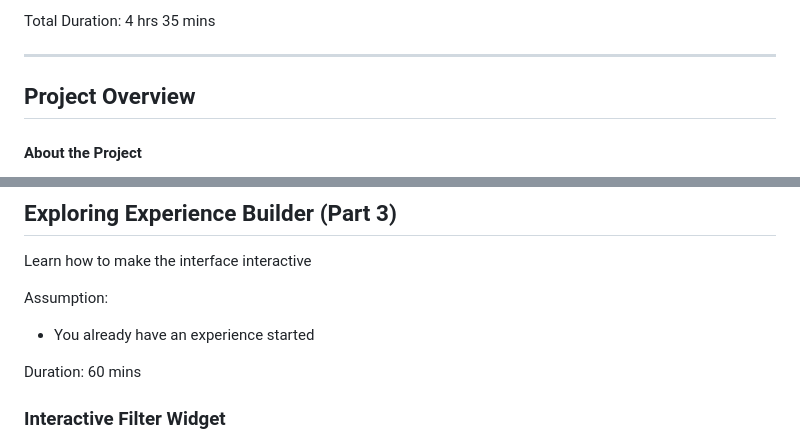
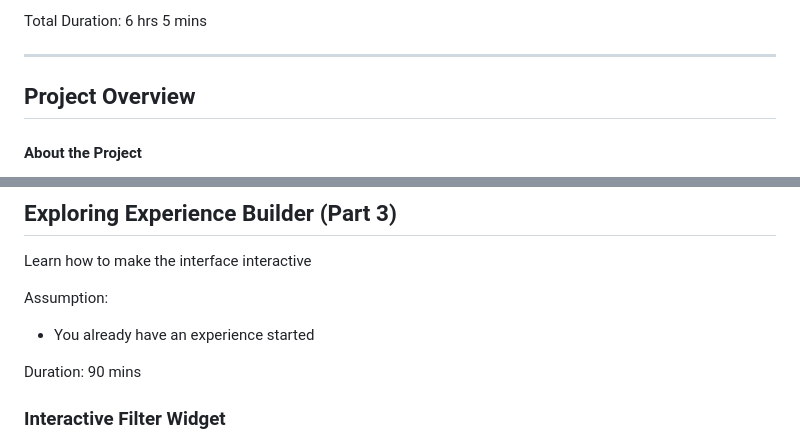
Before and after one commit to helenplesko/technicallogs, a Markdown page: G99GroupProject.md, 2 parts joined by grey strips. GitHub-like rendering.

```diff
--- a/G99GroupProject.md
+++ b/G99GroupProject.md
@@ -19,6 +19,6 @@ In this log:
 - [x] References
 
-Total Duration: 4 hrs 35 mins
+Total Duration: 6 hrs 5 mins
 
 ---
 
@@ -668,7 +668,7 @@ Learn how to make the interface interactive
 Assumption:
 - You already have an experience started
 
-Duration: 60 mins
+Duration: 90 mins
 
 ### Interactive Filter Widget
 
```
Also changed, not shown: other parts of G99GroupProject.md (+63 -1 lines), images/ArcGISExperience/EBSurvey0.png (added), images/ArcGISExperience/EBSurvey1.png (added), images/ArcGISExperience/EBSurvey2.png (added), images/ArcGISExperience/EBSurvey3.png (added).
